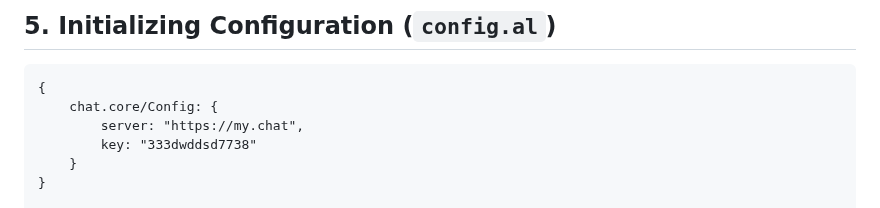
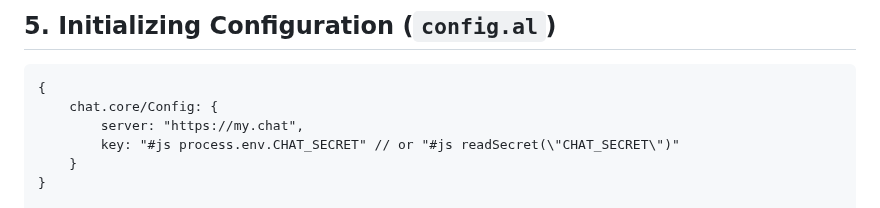
Before and after one commit to agentlang-ai/agentlang, a Markdown page: example/custom_config/README.md, the part around the change. Rendered like a GitHub page.

Commit message:
update config in example readme

```diff
--- a/example/custom_config/README.md
+++ b/example/custom_config/README.md
@@ -98,7 +98,7 @@ This tells Agentlang that the configuration must be provided in **config.al**.
 {
     chat.core/Config: {
         server: "https://my.chat",
-        key: "333dwddsd7738"
+        key: "#js process.env.CHAT_SECRET" // or "#js readSecret(\"CHAT_SECRET\")"
     }
 }
 
```
